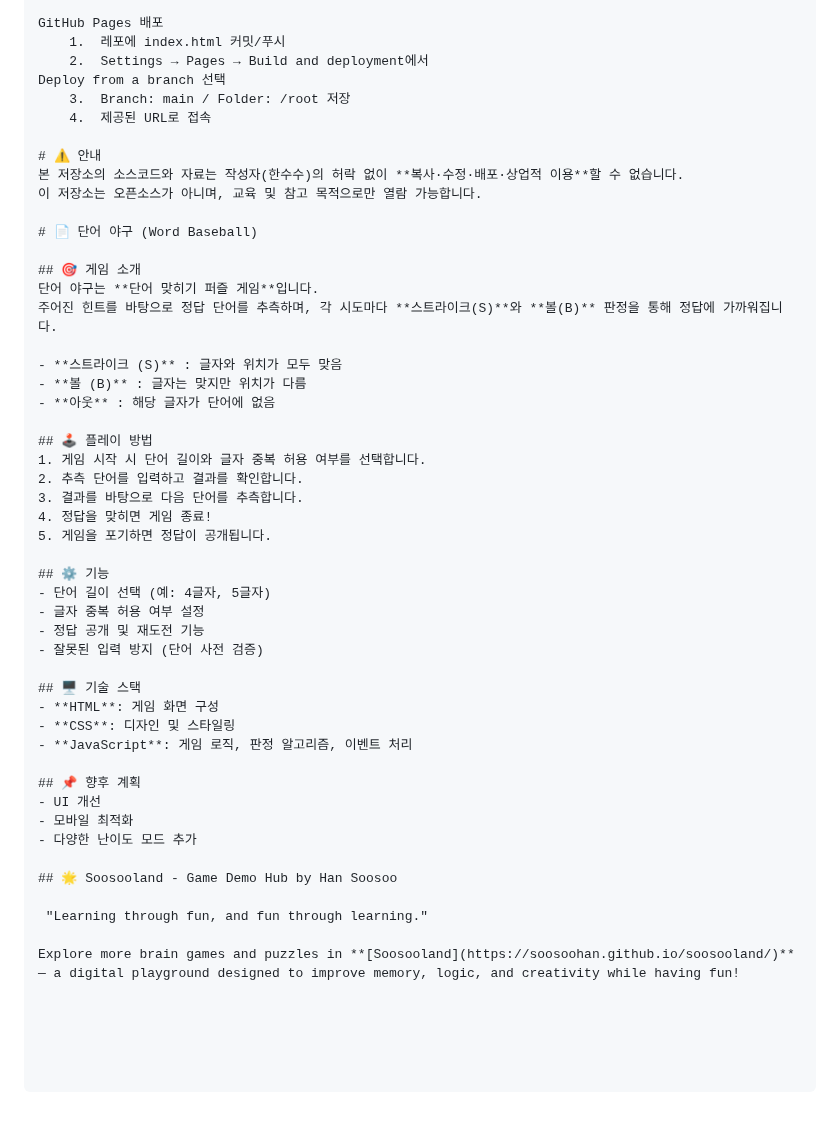
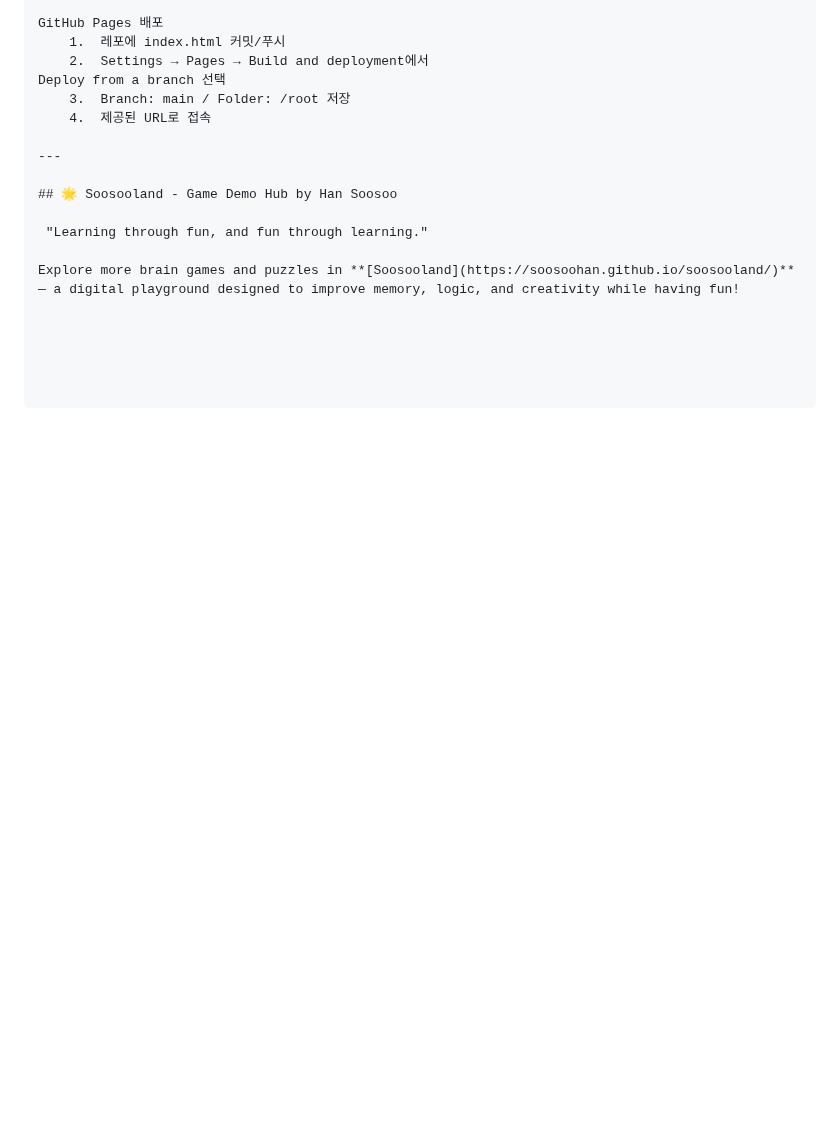
Before and after one commit to soosoohan/yagoo, a Markdown page: README.md, the part around one of its changes. Rendered like a GitHub page; blank space fills up the shorter version.

```diff
--- a/README.md
+++ b/README.md
@@ -145,42 +147,7 @@ Deploy from a branch 선택
 	3.	Branch: main / Folder: /root 저장
 	4.	제공된 URL로 접속
 
-# ⚠️ 안내
-본 저장소의 소스코드와 자료는 작성자(한수수)의 허락 없이 **복사·수정·배포·상업적 이용**할 수 없습니다.
-이 저장소는 오픈소스가 아니며, 교육 및 참고 목적으로만 열람 가능합니다.
-
-# 📄 단어 야구 (Word Baseball)
-
-## 🎯 게임 소개
-단어 야구는 **단어 맞히기 퍼즐 게임**입니다.
-주어진 힌트를 바탕으로 정답 단어를 추측하며, 각 시도마다 **스트라이크(S)**와 **볼(B)** 판정을 통해 정답에 가까워집니다.
-
-- **스트라이크 (S)** : 글자와 위치가 모두 맞음
-- **볼 (B)** : 글자는 맞지만 위치가 다름
-- **아웃** : 해당 글자가 단어에 없음
-
-## 🕹️ 플레이 방법
-1. 게임 시작 시 단어 길이와 글자 중복 허용 여부를 선택합니다.
-2. 추측 단어를 입력하고 결과를 확인합니다.
-3. 결과를 바탕으로 다음 단어를 추측합니다.
-4. 정답을 맞히면 게임 종료!
-5. 게임을 포기하면 정답이 공개됩니다.
-
-## ⚙️ 기능
-- 단어 길이 선택 (예: 4글자, 5글자)
-- 글자 중복 허용 여부 설정
-- 정답 공개 및 재도전 기능
-- 잘못된 입력 방지 (단어 사전 검증)
-
-## 🖥️ 기술 스택
-- **HTML**: 게임 화면 구성
-- **CSS**: 디자인 및 스타일링
-- **JavaScript**: 게임 로직, 판정 알고리즘, 이벤트 처리
-
-## 📌 향후 계획
-- UI 개선
-- 모바일 최적화
-- 다양한 난이도 모드 추가
+---
 
 ## 🌟 Soosooland - Game Demo Hub by Han Soosoo
 
```
Also changed, not shown: other parts of README.md (+6 -4 lines).
